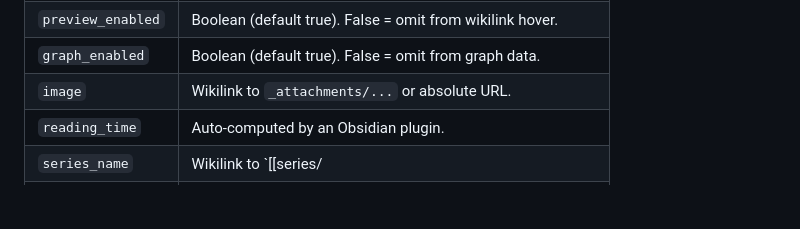
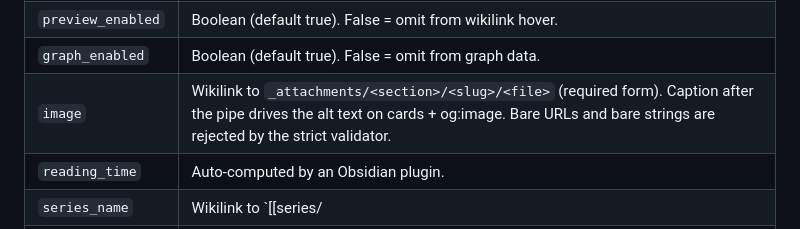
Before and after one commit to wool-worm/fractured-jaw, a Markdown page: README.md, the part around the change. Drawn GitHub-style; blank space fills up the shorter version.

Commit message:
docs: tighten README image: frontmatter row for strict validator
The image row said the field accepts a wikilink OR an absolute URL.
The strict validator (landed earlier on dev) now rejects bare URLs
and bare strings; wikilink form is required, and the caption after
the pipe drives alt text on cards + og:image:alt. Reflecting that
in the table so the README matches reality.

Everything else in the README is current.

```diff
--- a/README.md
+++ b/README.md
@@ -106,7 +106,7 @@ Frontmatter (all sections):
 | `exclude`         | Boolean. Hidden in both dev and prod.                       |
 | `preview_enabled` | Boolean (default true). False = omit from wikilink hover.   |
 | `graph_enabled`   | Boolean (default true). False = omit from graph data.       |
-| `image`           | Wikilink to `_attachments/...` or absolute URL.             |
+| `image`           | Wikilink to `_attachments/<section>/<slug>/<file>` (required form). Caption after the pipe drives the alt text on cards + og:image. Bare URLs and bare strings are rejected by the strict validator. |
 | `reading_time`    | Auto-computed by an Obsidian plugin.                        |
 | `series_name`     | Wikilink to `[[series/<Name>|...]]` (optional).             |
 | `rating`          | Media section only. Free-form scale.                        |
```
